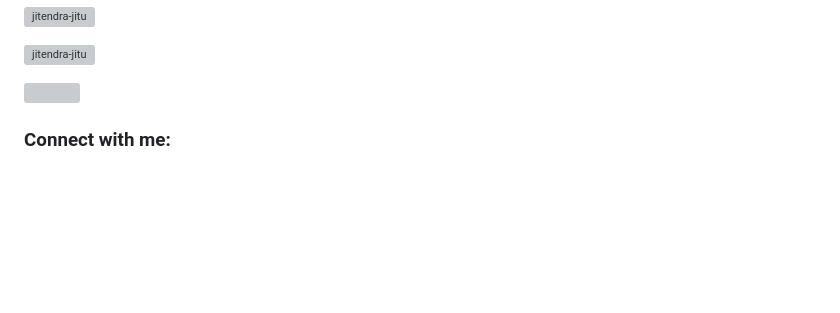
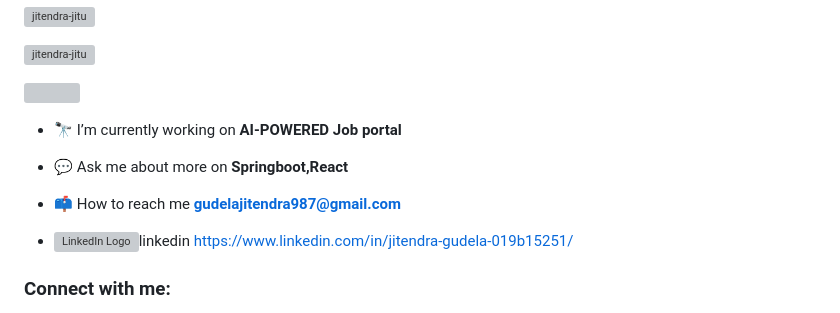
Before and after one commit to jitendra-jitu/jitendra-jitu, a Markdown page: README.md, the part around one of its changes. Rendered like a GitHub page; blank space fills up the shorter version; grey boxes are pictures that could not be loaded.

```diff
--- a/README.md
+++ b/README.md
@@ -7,5 +15,15 @@
 
 <p align="left"> <a href="https://twitter.com/" target="blank"><img src="https://img.shields.io/twitter/follow/?logo=twitter&style=for-the-badge" alt="" /></a> </p>
 
+
+
+- 🔭 I’m currently working on **AI-POWERED Job portal**
+
+- 💬 Ask me about more on **Springboot,React**
+
+- 📫 How to reach me **gudelajitendra987@gmail.com**
+
+- ![LinkedIn Logo](images/linkedin-logo.png)linkedin [https://www.linkedin.com/in/jitendra-gudela-019b15251/](https://www.linkedin.com/in/jitendra-gudela-019b15251/)
+
 <h3 align="left">Connect with me:</h3>
 <p align="left">
```
Also changed, not shown: other parts of README.md (+9 -0 lines).
